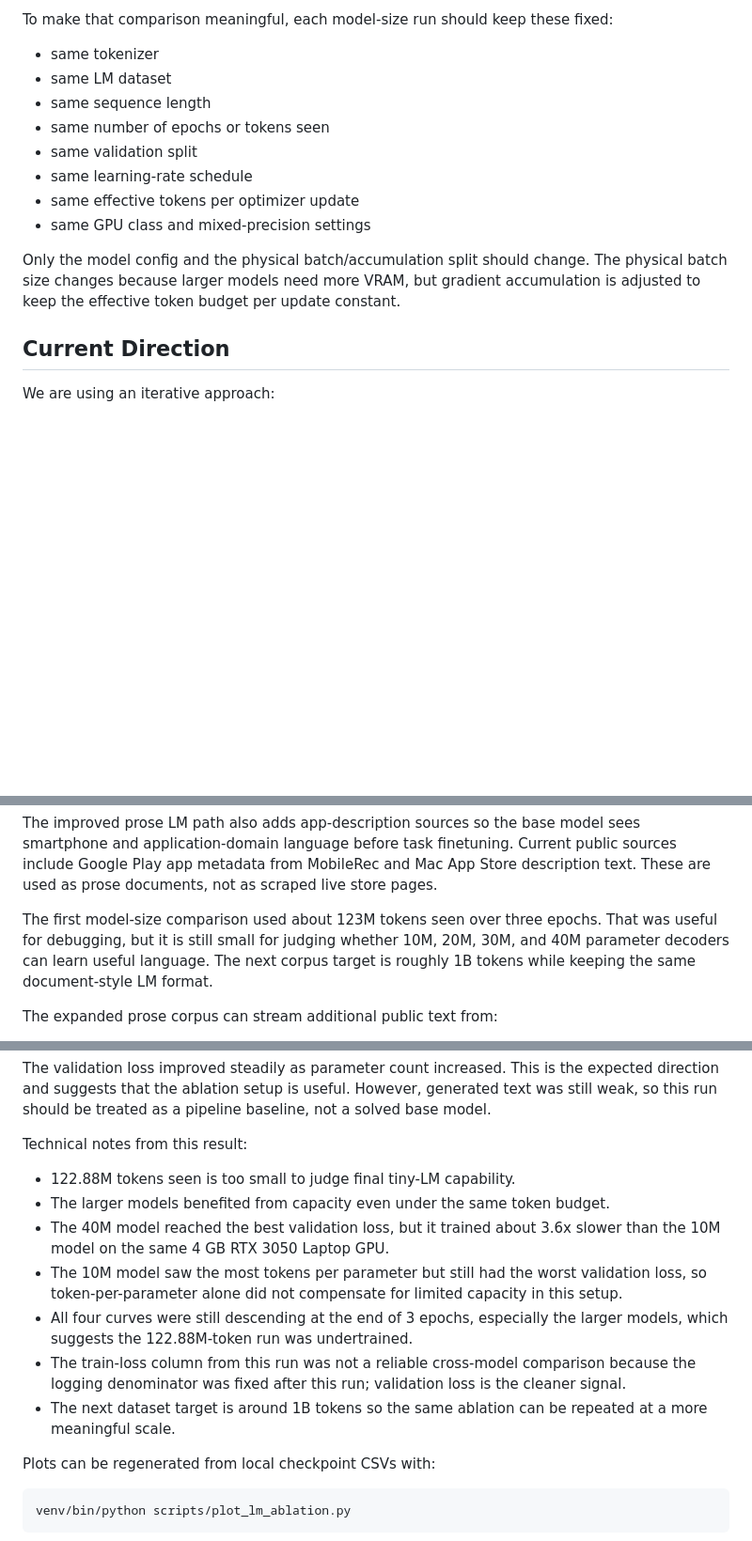
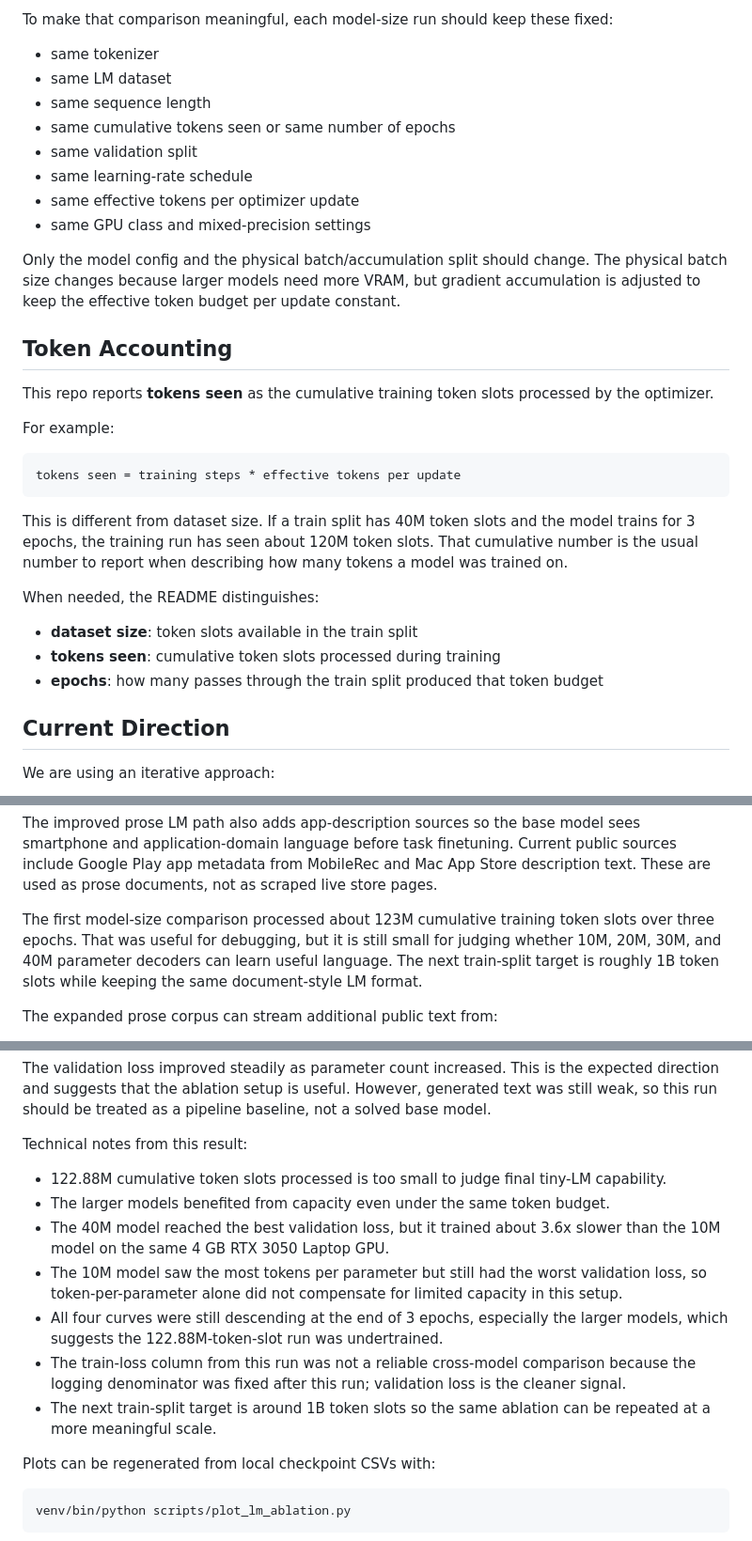
Before and after one commit to ravisankarg/tiny-decoder, a Markdown page: README.md, 3 parts joined by grey strips. Shown at 94% size. Rendered like a GitHub page; blank space fills up the shorter version.

Commit message:
Clarify token accounting in README

````diff
--- a/README.md
+++ b/README.md
@@ -17,13 +17,31 @@ To make that comparison meaningful, each model-size run should keep these fixed:
 - same tokenizer
 - same LM dataset
 - same sequence length
-- same number of epochs or tokens seen
+- same cumulative tokens seen or same number of epochs
 - same validation split
 - same learning-rate schedule
 - same effective tokens per optimizer update
 - same GPU class and mixed-precision settings
 
 Only the model config and the physical batch/accumulation split should change. The physical batch size changes because larger models need more VRAM, but gradient accumulation is adjusted to keep the effective token budget per update constant.
+
+## Token Accounting
+
+This repo reports **tokens seen** as the cumulative training token slots processed by the optimizer.
+
+For example:
+
+```text
+tokens seen = training steps * effective tokens per update
+```
+
+This is different from dataset size. If a train split has 40M token slots and the model trains for 3 epochs, the training run has seen about 120M token slots. That cumulative number is the usual number to report when describing how many tokens a model was trained on.
+
+When needed, the README distinguishes:
+
+- **dataset size**: token slots available in the train split
+- **tokens seen**: cumulative token slots processed during training
+- **epochs**: how many passes through the train split produced that token budget
 
 ## Current Direction
 
@@ -145,7 +163,7 @@ The packed LM dataset is built from `data/corpus.txt` into:
 
 The improved prose LM path also adds app-description sources so the base model sees smartphone and application-domain language before task finetuning. Current public sources include Google Play app metadata from MobileRec and Mac App Store description text. These are used as prose documents, not as scraped live store pages.
 
-The first model-size comparison used about 123M tokens seen over three epochs. That was useful for debugging, but it is still small for judging whether 10M, 20M, 30M, and 40M parameter decoders can learn useful language. The next corpus target is roughly 1B tokens while keeping the same document-style LM format.
+The first model-size comparison processed about 123M cumulative training token slots over three epochs. That was useful for debugging, but it is still small for judging whether 10M, 20M, 30M, and 40M parameter decoders can learn useful language. The next train-split target is roughly 1B token slots while keeping the same document-style LM format.
 
 The expanded prose corpus can stream additional public text from:
 
@@ -204,13 +222,13 @@ The validation loss improved steadily as parameter count increased. This is the
 
 Technical notes from this result:
 
-- 122.88M tokens seen is too small to judge final tiny-LM capability.
+- 122.88M cumulative token slots processed is too small to judge final tiny-LM capability.
 - The larger models benefited from capacity even under the same token budget.
 - The 40M model reached the best validation loss, but it trained about 3.6x slower than the 10M model on the same 4 GB RTX 3050 Laptop GPU.
 - The 10M model saw the most tokens per parameter but still had the worst validation loss, so token-per-parameter alone did not compensate for limited capacity in this setup.
-- All four curves were still descending at the end of 3 epochs, especially the larger models, which suggests the 122.88M-token run was undertrained.
+- All four curves were still descending at the end of 3 epochs, especially the larger models, which suggests the 122.88M-token-slot run was undertrained.
 - The train-loss column from this run was not a reliable cross-model comparison because the logging denominator was fixed after this run; validation loss is the cleaner signal.
-- The next dataset target is around 1B tokens so the same ablation can be repeated at a more meaningful scale.
+- The next train-split target is around 1B token slots so the same ablation can be repeated at a more meaningful scale.
 
 Plots can be regenerated from local checkpoint CSVs with:
 
````
Also changed, not shown: other parts of README.md (+1 -1 lines).
